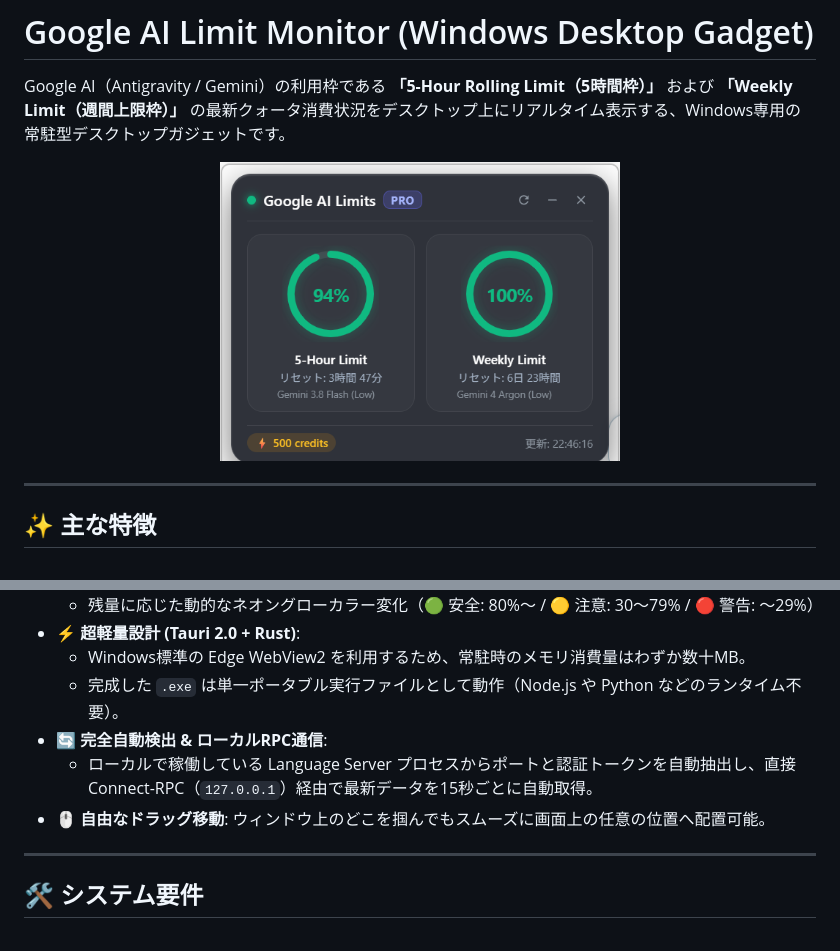
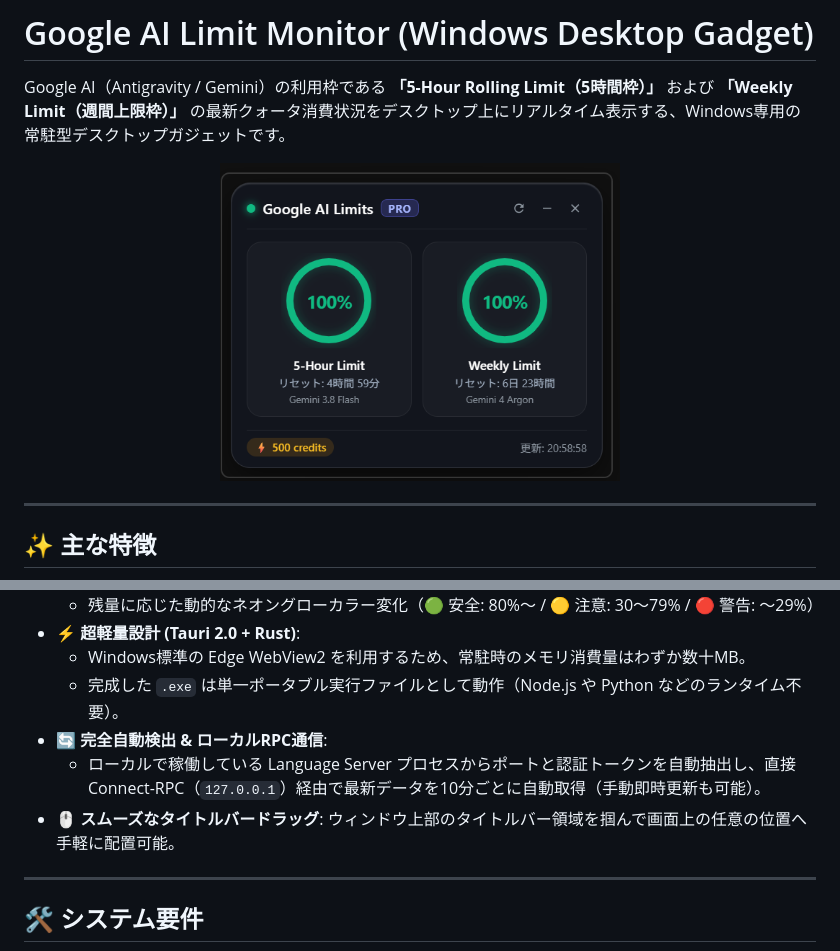
Before and after one commit to mowthow-works/google-ai-limit-monitor, a Markdown page: README.md, 2 parts joined by grey strips. GitHub-like rendering; pictures changed too: docs/screenshot.png.

```diff
--- a/README.md
+++ b/README.md
@@ -19,8 +19,8 @@ Google AI（Antigravity / Gemini）の利用枠である **「5-Hour Rolling Lim
   - Windows標準の Edge WebView2 を利用するため、常駐時のメモリ消費量はわずか数十MB。
   - 完成した `.exe` は単一ポータブル実行ファイルとして動作（Node.js や Python などのランタイム不要）。
 - 🔄 **完全自動検出 & ローカルRPC通信**:
-  - ローカルで稼働している Language Server プロセスからポートと認証トークンを自動抽出し、直接 Connect-RPC（`127.0.0.1`）経由で最新データを15秒ごとに自動取得。
-- 🖱️ **自由なドラッグ移動**: ウィンドウ上のどこを掴んでもスムーズに画面上の任意の位置へ配置可能。
+  - ローカルで稼働している Language Server プロセスからポートと認証トークンを自動抽出し、直接 Connect-RPC（`127.0.0.1`）経由で最新データを10分ごとに自動取得（手動即時更新も可能）。
+- 🖱️ **スムーズなタイトルバードラッグ**: ウィンドウ上部のタイトルバー領域を掴んで画面上の任意の位置へ手軽に配置可能。
 
 ---
 
```
Also changed, not shown: 4 other files.
